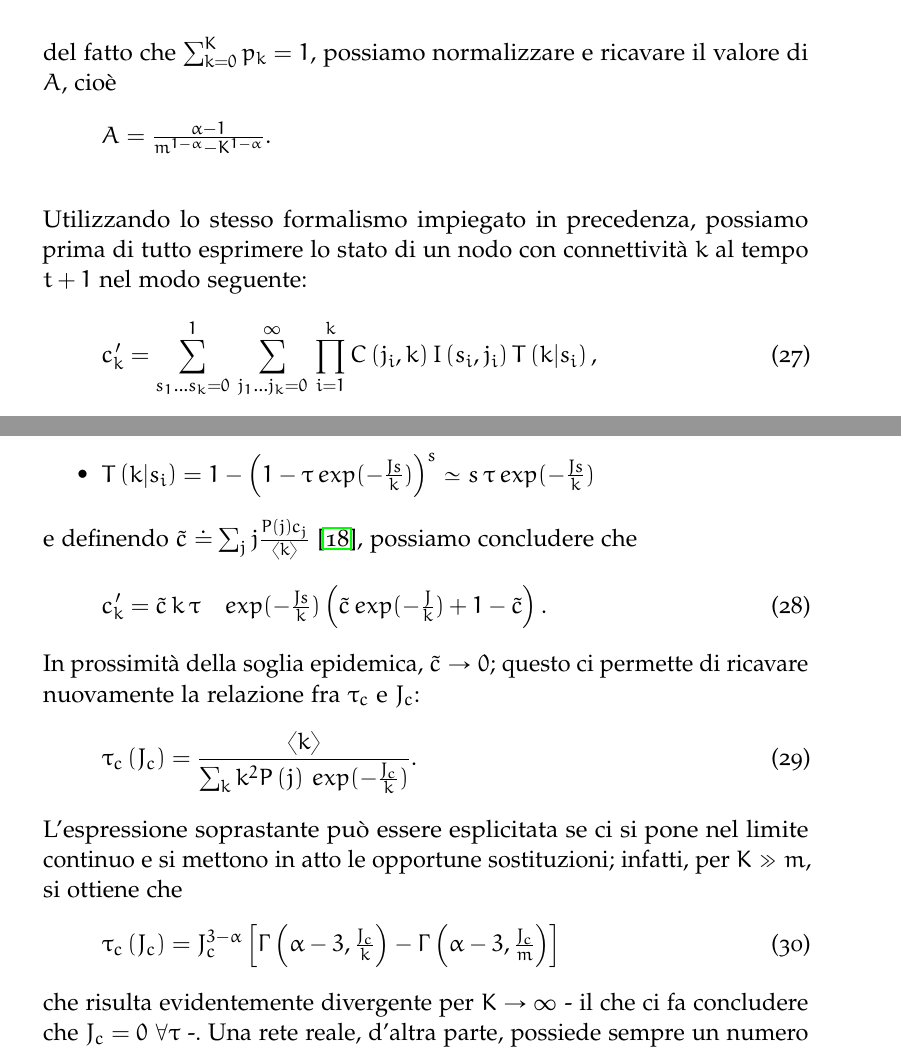
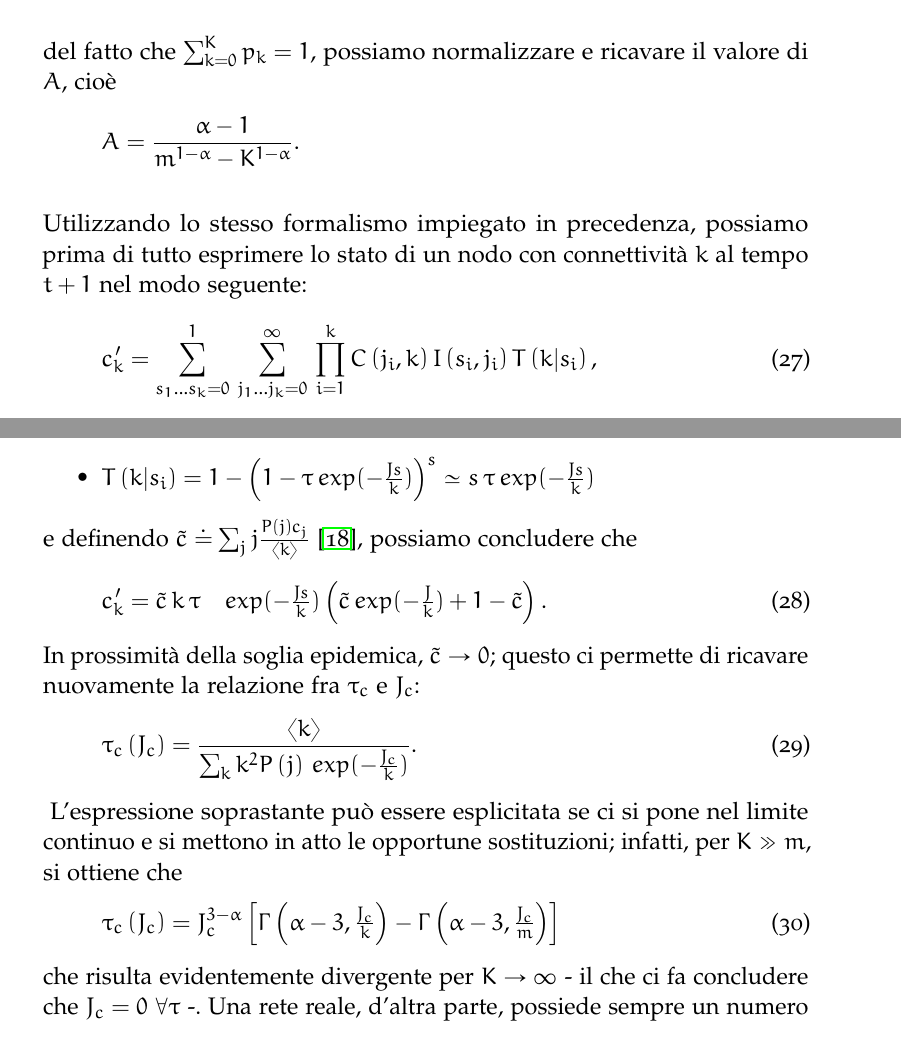
Before and after one commit to giuliaLeo/bachelor-thesis, a LaTeX thesis (thesis.tex, which reads 2-chapters/3-capitolo.tex): two parts of pages 23 and 24 of 33, joined at a grey line, cut so that both start at the same text. Compiled offline with pdfLaTeX; a missing font is replaced by an installed copy or a similar font.

Commit message:
few adjustments

```diff
--- a/2-chapters/3-capitolo.tex
+++ b/2-chapters/3-capitolo.tex
@@ -63,7 +63,7 @@ Imponiamo che il grado di ciascun nodo sia limitato, $ m \leq k \leq K $ \footno
 %nota a piè di pagina per il taglio K
 consci del fatto che $ \sum_{k = 0}^K p_k = 1 $, possiamo normalizzare e ricavare il valore di $ A $, cioè
 \[
- A = \tfrac{ \alpha - 1}{m^{1 - \alpha} - K^{1 - \alpha}}.
+ A = \frac{ \alpha - 1}{m^{1 - \alpha} - K^{1 - \alpha}}.
 \]
  \\ Utilizzando lo stesso formalismo impiegato in precedenza, possiamo prima di tutto esprimere lo stato di un nodo con connettività $ k $ al tempo $ t + 1 $ nel modo seguente:
 \begin{equation}
@@ -83,12 +83,6 @@ In prossimità della soglia epidemica, $ \tilde{c} \to 0 $; questo ci permette d
 \begin{equation}
 	\tau_c\left(J_c\right) = \frac{\langle k \rangle}{\sum_k k^2 P\left(j\right) \, exp(-\tfrac{J_c}{k})}.
 \end{equation}
-L'espressione soprastante può essere esplicitata se ci si pone nel limite continuo e si mettono in atto le opportune sostituzioni; infatti, per $ K \gg m $, si ottiene che
-\begin{equation}
-	\tau_c \left(J_c \right) = J_{c}^{3 - \alpha} \left[ \Gamma \left( \alpha - 3, \tfrac{J_c}{k} \right) - \Gamma \left( \alpha - 3, \tfrac{J_c}{m}\right) \right]
-\end{equation}
-%\footnote{$ \Gamma \left(a,x\right)$ è la funzione gamma incompleta}
-che risulta evidentemente divergente per $ K \to \infty $ - il che ci fa concludere che $ J_c = 0$ $\forall \tau$ -. Una rete reale, d'altra parte, possiede sempre un numero finito di nodi, per cui anche il taglio deve essere tale; questo ci consente di valutare $ \tau $ per $ J_c = 0 $:
 \begin{figure}[t]
 		\begin{center}
 			\includegraphics[scale=.8, keepaspectratio]{mean_field_sim2}
@@ -96,7 +90,12 @@ che risulta evidentemente divergente per $ K \to \infty $ - il che ci fa conclud
 			\label{fig:sim2}
 		\end{center}
 \end{figure}
-
+L'espressione soprastante può essere esplicitata se ci si pone nel limite continuo e si mettono in atto le opportune sostituzioni; infatti, per $ K \gg m $, si ottiene che
+\begin{equation}
+	\tau_c \left(J_c \right) = J_{c}^{3 - \alpha} \left[ \Gamma \left( \alpha - 3, \tfrac{J_c}{k} \right) - \Gamma \left( \alpha - 3, \tfrac{J_c}{m}\right) \right]
+\end{equation}
+%\footnote{$ \Gamma \left(a,x\right)$ è la funzione gamma incompleta}
+che risulta evidentemente divergente per $ K \to \infty $ - il che ci fa concludere che $ J_c = 0$ $\forall \tau$ -. Una rete reale, d'altra parte, possiede sempre un numero finito di nodi, per cui anche il taglio deve essere tale; questo ci consente di valutare $ \tau $ per $ J_c = 0 $:
 \begin{equation}
 	\tau_c\left(0\right) = \frac{\alpha - 3}{\alpha - 2} \frac{m^{2 - \alpha} - K^{2 - \alpha}}{m^{3 - \alpha} - K^{3 - \alpha}} \simeq \frac{3 - \alpha}{\alpha - 2} \frac{m^{2 - \alpha}}{K^{3 - \alpha}}
 	\label{tau_zero}
--- a/thesis.tex
+++ b/thesis.tex
@@ -18,7 +18,8 @@
 \usepackage[italian]{babel} % italian rende i nomi "bibliography" e "index" in italiano
 \usepackage[fixlanguage]{babelbib} % per creare la bibliografia in lingua
 \usepackage[utf8]{inputenc}
-\usepackage[T1]{fontenc}
+%\usepackage[T1]{fontenc}
+\usepackage[OT1]{fontenc}
 \usepackage[square,numbers]{natbib}
 \usepackage[fleqn]{amsmath}
 \usepackage{amssymb}
```
